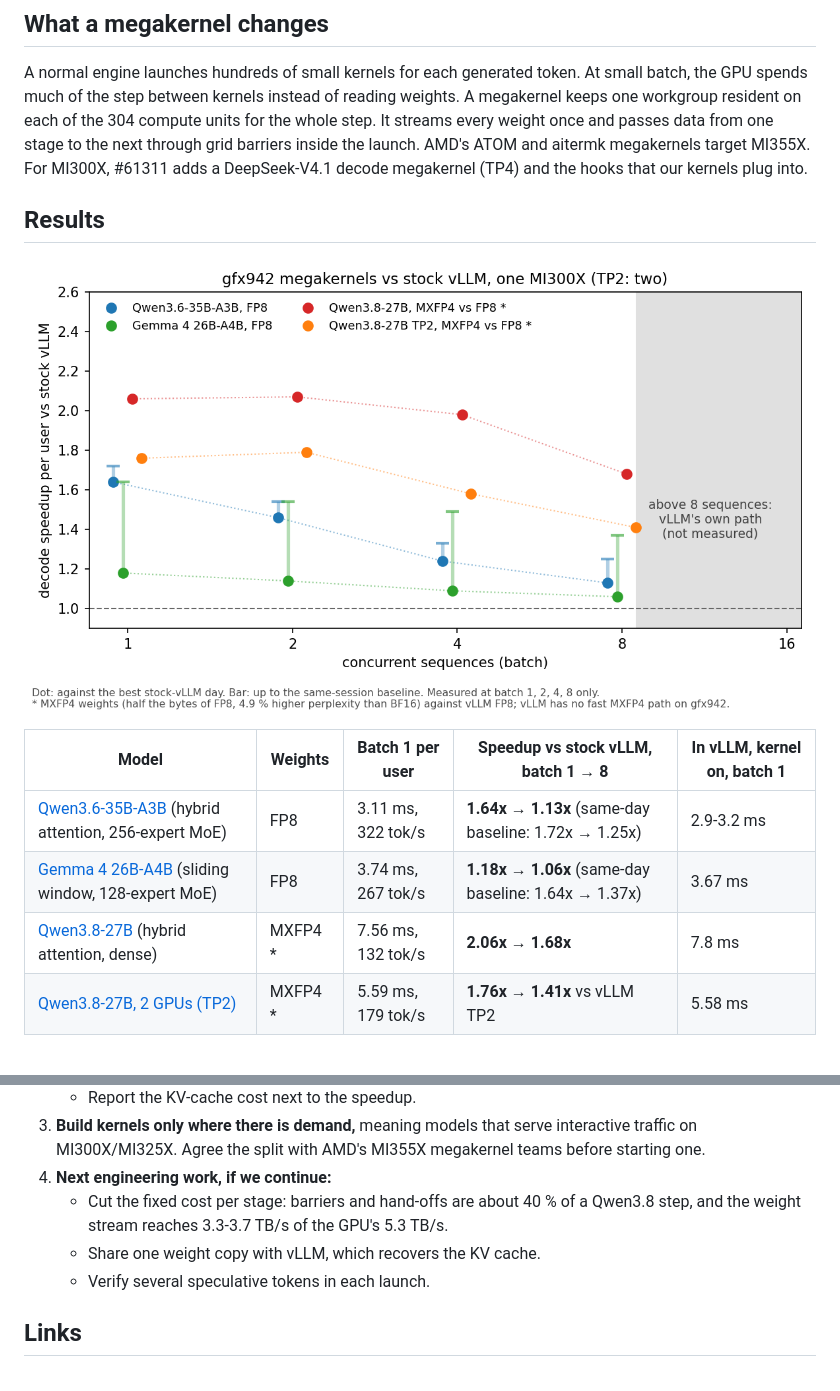
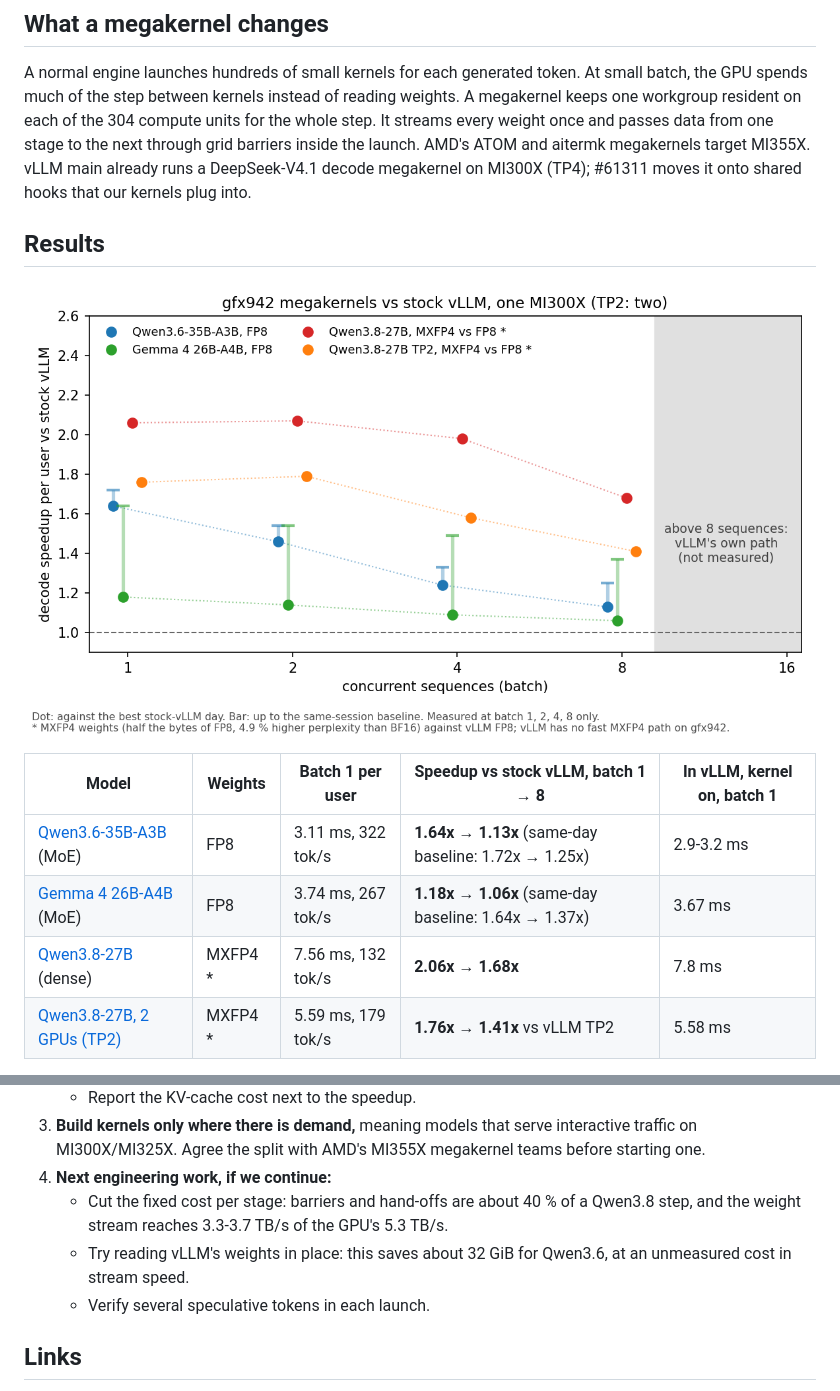
Before and after one commit to SamuelReeder/megakernels, a Markdown page: docs/report/megakernel-viability.md, 2 parts joined by grey strips. Drawn GitHub-style; pictures changed too: docs/report/speedup.png.

Commit message:
docs(report): second review round (prior-art wording, binary keys, cuts)

```diff
--- a/docs/report/megakernel-viability.md
+++ b/docs/report/megakernel-viability.md
@@ -19,8 +19,8 @@
 A normal engine launches hundreds of small kernels for each generated token. At small batch, the GPU spends
 much of the step between kernels instead of reading weights. A megakernel keeps one workgroup resident on each
 of the 304 compute units for the whole step. It streams every weight once and passes data from one stage to the
-next through grid barriers inside the launch. AMD's ATOM and aitermk megakernels target MI355X. For MI300X,
-#61311 adds a DeepSeek-V4.1 decode megakernel (TP4) and the hooks that our kernels plug into.
+next through grid barriers inside the launch. AMD's ATOM and aitermk megakernels target MI355X. vLLM main already
+runs a DeepSeek-V4.1 decode megakernel on MI300X (TP4); #61311 moves it onto shared hooks that our kernels plug into.
 
 ## Results
 
@@ -28,9 +28,9 @@ next through grid barriers inside the launch. AMD's ATOM and aitermk megakernels
 
 | Model | Weights | Batch 1 per user | Speedup vs stock vLLM, batch 1 → 8 | In vLLM, kernel on, batch 1 |
 |---|---|---|---|---|
-| [Qwen3.6-35B-A3B](https://github.com/SamuelReeder/megakernels/blob/25948a617c66239c74240abfa0121aa871e1a190/qwen3.6-35b-a3b-gfx942/README.md) (hybrid attention, 256-expert MoE) | FP8 | 3.11 ms, 322 tok/s | **1.64x → 1.13x** (same-day baseline: 1.72x → 1.25x) | 2.9-3.2 ms |
-| [Gemma 4 26B-A4B](https://github.com/SamuelReeder/megakernels/blob/25948a617c66239c74240abfa0121aa871e1a190/gemma4-26b-a4b-gfx942/README.md) (sliding window, 128-expert MoE) | FP8 | 3.74 ms, 267 tok/s | **1.18x → 1.06x** (same-day baseline: 1.64x → 1.37x) | 3.67 ms |
-| [Qwen3.8-27B](https://github.com/SamuelReeder/megakernels/blob/25948a617c66239c74240abfa0121aa871e1a190/qwen3.8-27b-gfx942/README.md) (hybrid attention, dense) | MXFP4 * | 7.56 ms, 132 tok/s | **2.06x → 1.68x** | 7.8 ms |
+| [Qwen3.6-35B-A3B](https://github.com/SamuelReeder/megakernels/blob/25948a617c66239c74240abfa0121aa871e1a190/qwen3.6-35b-a3b-gfx942/README.md) (MoE) | FP8 | 3.11 ms, 322 tok/s | **1.64x → 1.13x** (same-day baseline: 1.72x → 1.25x) | 2.9-3.2 ms |
+| [Gemma 4 26B-A4B](https://github.com/SamuelReeder/megakernels/blob/25948a617c66239c74240abfa0121aa871e1a190/gemma4-26b-a4b-gfx942/README.md) (MoE) | FP8 | 3.74 ms, 267 tok/s | **1.18x → 1.06x** (same-day baseline: 1.64x → 1.37x) | 3.67 ms |
+| [Qwen3.8-27B](https://github.com/SamuelReeder/megakernels/blob/25948a617c66239c74240abfa0121aa871e1a190/qwen3.8-27b-gfx942/README.md) (dense) | MXFP4 * | 7.56 ms, 132 tok/s | **2.06x → 1.68x** | 7.8 ms |
 | [Qwen3.8-27B, 2 GPUs (TP2)](https://github.com/SamuelReeder/megakernels/blob/25948a617c66239c74240abfa0121aa871e1a190/qwen3.8-27b-gfx942/README.md#tensor-parallel-2-two-mi300x-over-xgmi) | MXFP4 * | 5.59 ms, 179 tok/s | **1.76x → 1.41x** vs vLLM TP2 | 5.58 ms |
 
 **How this was measured.**
@@ -99,7 +96,8 @@ prompt runs on vLLM's path, so the gain will be smaller. We have not measured ho
 4. **Next engineering work, if we continue:**
    - Cut the fixed cost per stage: barriers and hand-offs are about 40 % of a Qwen3.8 step, and the weight
      stream reaches 3.3-3.7 TB/s of the GPU's 5.3 TB/s.
-   - Share one weight copy with vLLM, which recovers the KV cache.
+   - Try reading vLLM's weights in place: this saves about 32 GiB for Qwen3.6, at an unmeasured cost in
+     stream speed.
    - Verify several speculative tokens in each launch.
 
 ## Links
```
Also changed, not shown: other parts of docs/report/megakernel-viability.md (+10 -13 lines), 1 other file.
